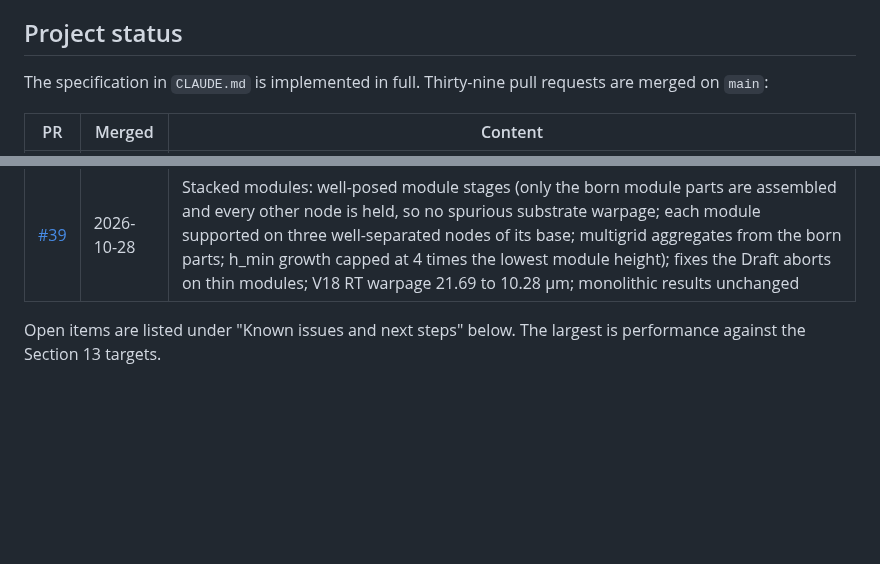
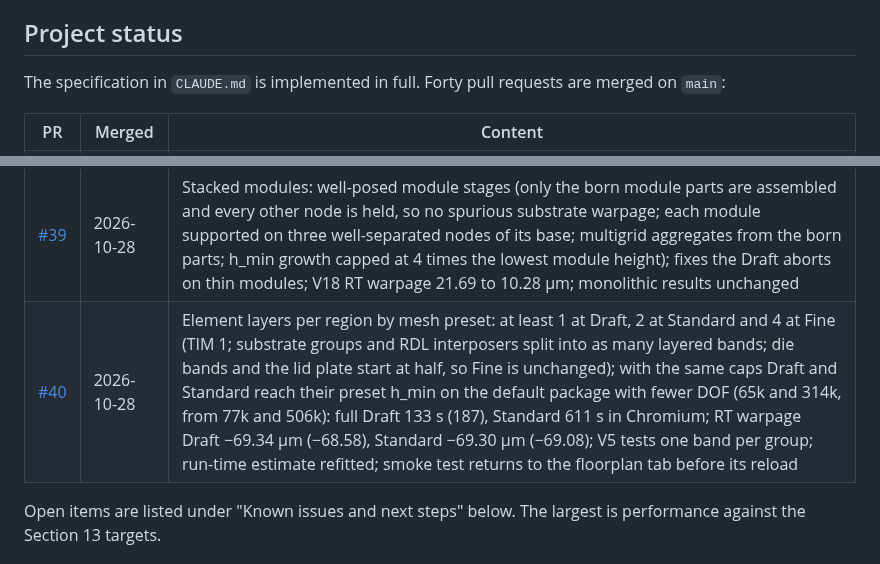
Before and after one commit to ProtonNeutronElectron69/Packaging-TM-modeling-tool, a Markdown page: README.md, 2 parts joined by grey strips. Drawn GitHub-style; blank space fills up the shorter version.

Commit message:
Status tables: PR 40 row, forty pull requests, deliverable size
Co-Authored-By: Claude Opus 5.5 <noreply@anthropic.com>
Claude-Session: https://claude.ai/code/session_01MkiHUhzx2h9wquBwyfgZFJ

```diff
--- a/README.md
+++ b/README.md
@@ -43,7 +43,7 @@ The same tool also comes as a Windows desktop app, for runs that need more memor
 
 ## Project status
 
-The specification in `CLAUDE.md` is implemented in full. Thirty-nine pull requests are merged on `main`:
+The specification in `CLAUDE.md` is implemented in full. Forty pull requests are merged on `main`:
 
 | PR | Merged | Content |
 |---|---|---|
@@ -86,6 +86,7 @@ The specification in `CLAUDE.md` is implemented in full. Thirty-nine pull reques
 | [#37](https://github.com/ProtonNeutronElectron69/Packaging-TM-modeling-tool/pull/37) | 2026-10-27 | One colour per material in the floorplan, section sketch and 3D view (all silicon blue, all underfill orange, lid and stiffener grey, RDL interposer light brown, wafer mold dark grey), colour key under the section, die and chiplet labels that fit their boxes, floorplan readout moved under the floorplan, section names over each die and module with seamless fills and a 240 px default height, grid and rulers kept inside the substrate |
 | [#38](https://github.com/ProtonNeutronElectron69/Packaging-TM-modeling-tool/pull/38) | 2026-10-27 | End-of-run dialogs: a summary when a run finishes (total time, mesh, workers, solves, PCG iterations, solver time, screening, RT warpage, step times; warning banner for failed tests or unconverged solves) and the cause when it fails, crashes (worker or compute process died) or is cancelled (where it stopped, what is kept, Restore analysis, what to try, last log lines); helper solve records carry converged and fallback |
 | [#39](https://github.com/ProtonNeutronElectron69/Packaging-TM-modeling-tool/pull/39) | 2026-10-28 | Stacked modules: well-posed module stages (only the born module parts are assembled and every other node is held, so no spurious substrate warpage; each module supported on three well-separated nodes of its base; multigrid aggregates from the born parts; h_min growth capped at 4 times the lowest module height); fixes the Draft aborts on thin modules; V18 RT warpage 21.69 to 10.28 µm; monolithic results unchanged |
+| [#40](https://github.com/ProtonNeutronElectron69/Packaging-TM-modeling-tool/pull/40) | 2026-10-28 | Element layers per region by mesh preset: at least 1 at Draft, 2 at Standard and 4 at Fine (TIM 1; substrate groups and RDL interposers split into as many layered bands; die bands and the lid plate start at half, so Fine is unchanged); with the same caps Draft and Standard reach their preset h_min on the default package with fewer DOF (65k and 314k, from 77k and 506k): full Draft 133 s (187), Standard 611 s in Chromium; RT warpage Draft −69.34 µm (−68.58), Standard −69.30 µm (−69.08); V5 tests one band per group; run-time estimate refitted; smoke test returns to the floorplan tab before its reload |
 
 Open items are listed under "Known issues and next steps" below. The largest is performance against the Section 13 targets.
 
```
Also changed, not shown: CLAUDE.md (+3 -2 lines).
